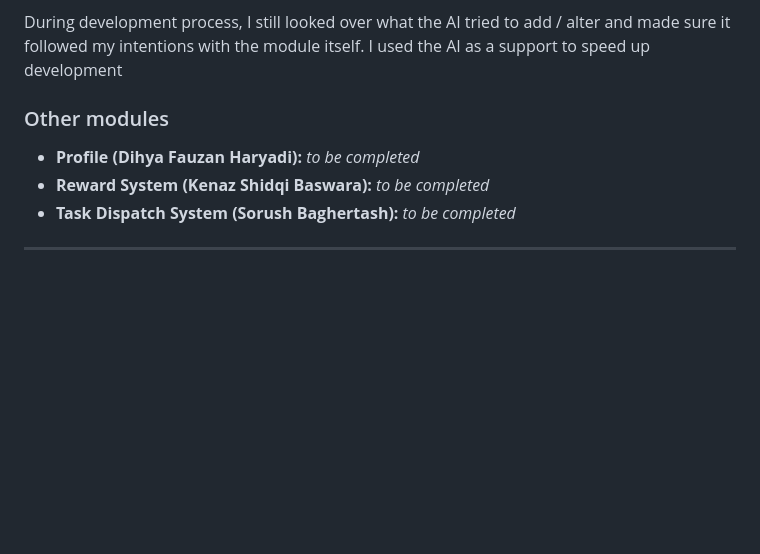
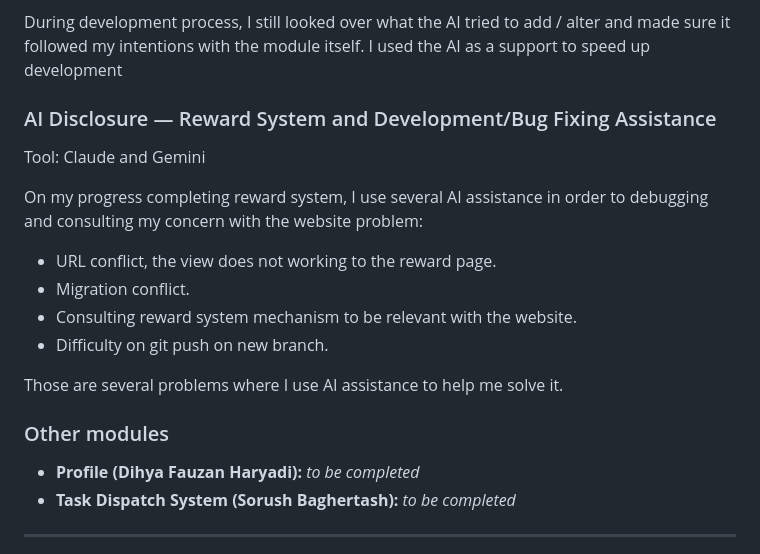
Before and after one commit to PBP-Group-KKI2/foodprint, a Markdown page: README.md, the part around the change. Drawn GitHub-style; blank space fills up the shorter version.

Commit message:
feat: adding AI disclosure for reward in readme.md

```diff
--- a/README.md
+++ b/README.md
@@ -129,9 +129,19 @@ What I did myself:
 
 During development process, I still looked over what the AI tried to add / alter and made sure it followed my intentions with the module itself. I used the AI as a support to speed up development
 
+### AI Disclosure — Reward System and Development/Bug Fixing Assistance
+Tool: Claude and Gemini
+
+On my progress completing reward system, I use several AI assistance in order to debugging and consulting my concern with the website problem:
+- URL conflict, the view does not working to the reward page.
+- Migration conflict.
+- Consulting reward system mechanism to be relevant with the website.
+- Difficulty on git push on new branch.
+
+Those are several problems where I use AI assistance to help me solve it.
+
 ### Other modules
 - **Profile (Dihya Fauzan Haryadi):** _to be completed_
-- **Reward System (Kenaz Shidqi Baswara):** _to be completed_
 - **Task Dispatch System (Sorush Baghertash):** _to be completed_
 
 ---
```
